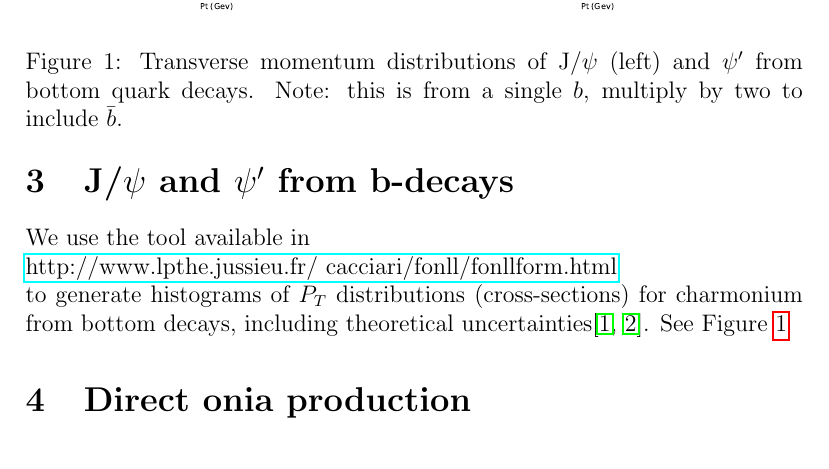
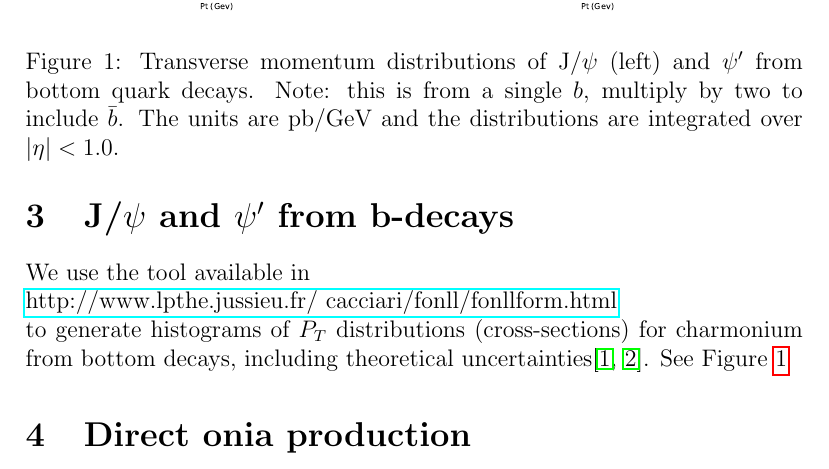
Before and after one commit to fsetti/milliq_mcgen_DY_lightMesons, a LaTeX document (docs/milliqanSMGeneration.tex): part of page 2 of 9, cut so that both start at the same text. Compiled offline with pdfLaTeX.

Commit message:
units and eta range to caption of fig 1

```diff
--- a/docs/milliqanSMGeneration.tex
+++ b/docs/milliqanSMGeneration.tex
@@ -58,7 +58,9 @@ See Figure~\ref{fig:bpsi}
   \includegraphics[width=0.48\linewidth]{../oniaFromB/psiprime.pdf}
   \caption{Transverse momentum distributions of J/$\psi$ (left)
 and $\psi'$ from bottom quark decays. Note: this is from a single $b$,
-multiply by two to include $\bar{b}$.}
+multiply by two to include $\bar{b}$. The units are pb/GeV and the
+distributions
+are integrated over $|\eta|<1.0$.}
   \label{fig:bpsi}
 \end{figure}
 
```
Also changed, not shown: docs/milliqanSMGeneration.pdf.
